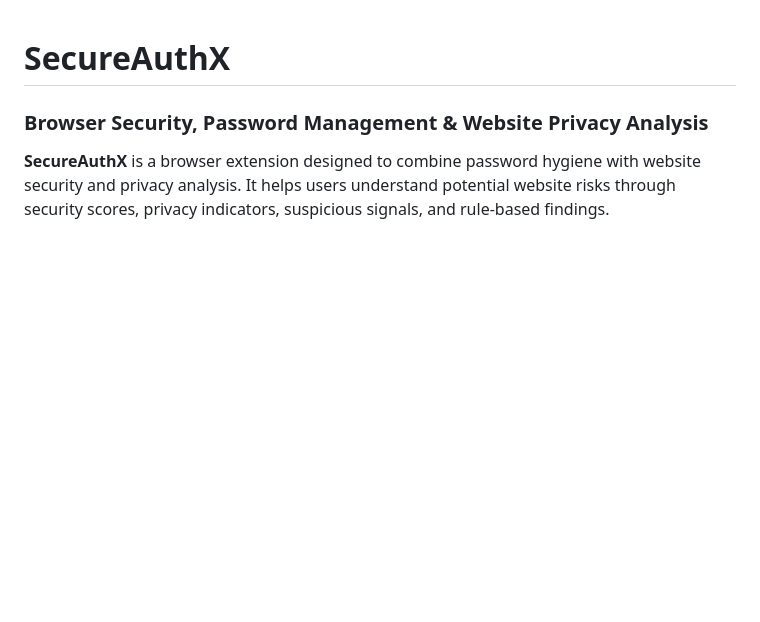
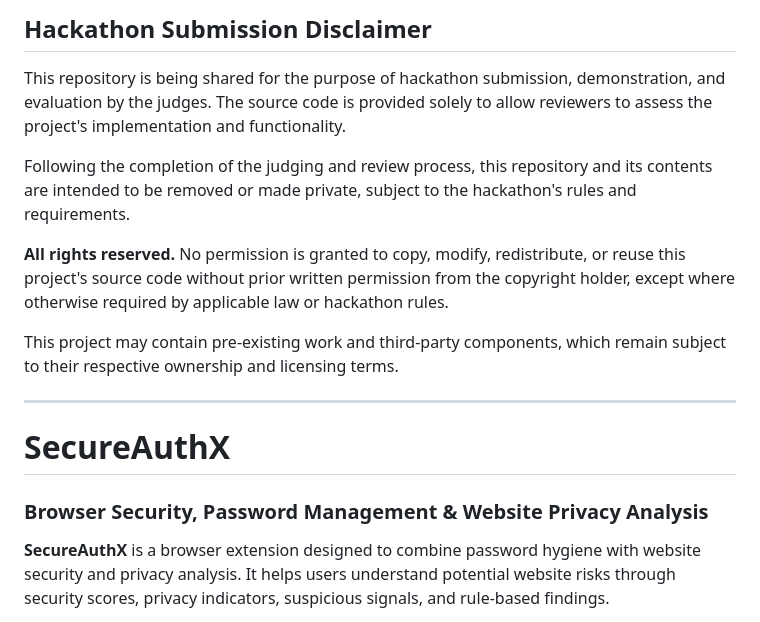
Before and after one commit to MohammedAbdulAhadSaud/SecureAuthX, a Markdown page: README.md, the part around the change. Rendered like a GitHub page; blank space fills up the shorter version.

```diff
--- a/README.md
+++ b/README.md
@@ -1,3 +1,15 @@
+## Hackathon Submission Disclaimer
+
+This repository is being shared for the purpose of hackathon submission, demonstration, and evaluation by the judges. The source code is provided solely to allow reviewers to assess the project's implementation and functionality.
+
+Following the completion of the judging and review process, this repository and its contents are intended to be removed or made private, subject to the hackathon's rules and requirements.
+
+**All rights reserved.** No permission is granted to copy, modify, redistribute, or reuse this project's source code without prior written permission from the copyright holder, except where otherwise required by applicable law or hackathon rules.
+
+This project may contain pre-existing work and third-party components, which remain subject to their respective ownership and licensing terms.
+
+---
+
 # SecureAuthX
 ### Browser Security, Password Management & Website Privacy Analysis
 
```
